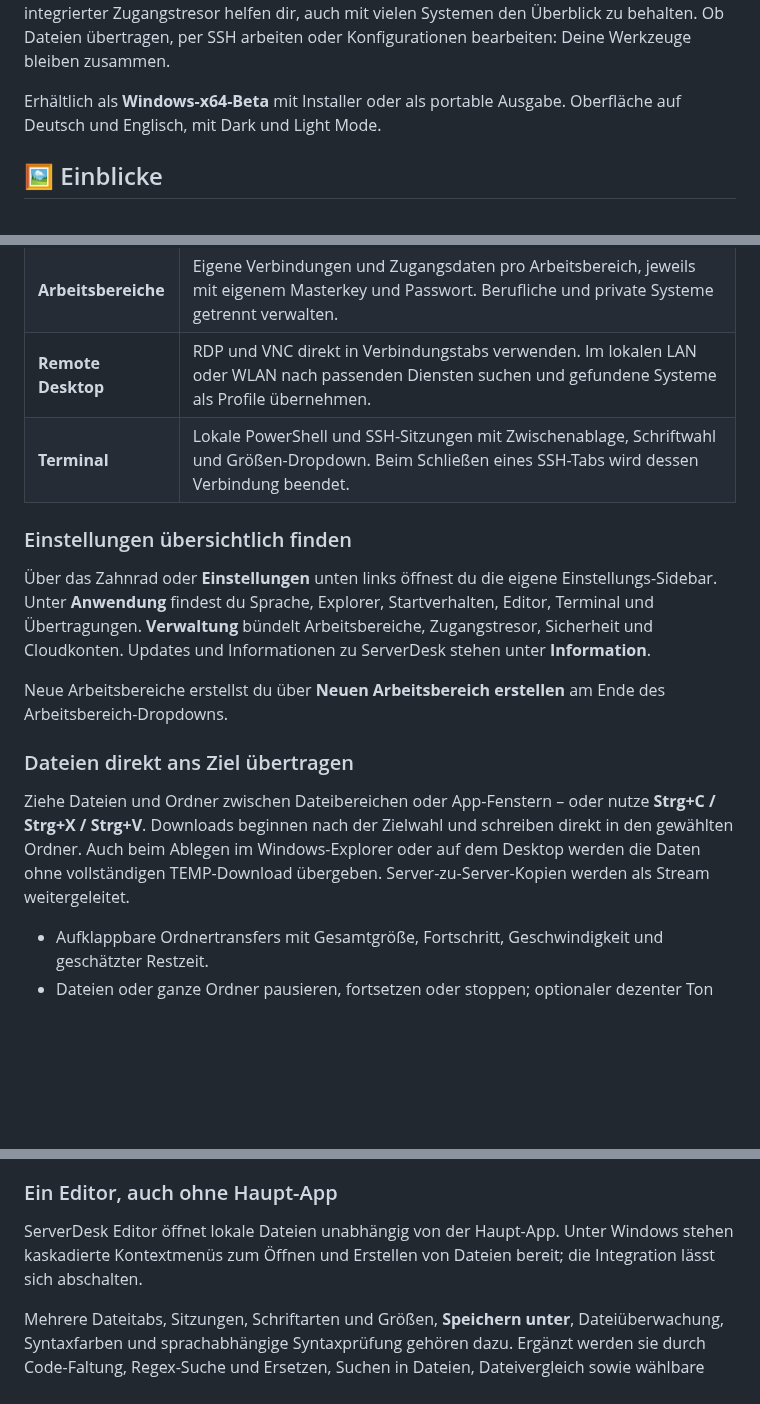
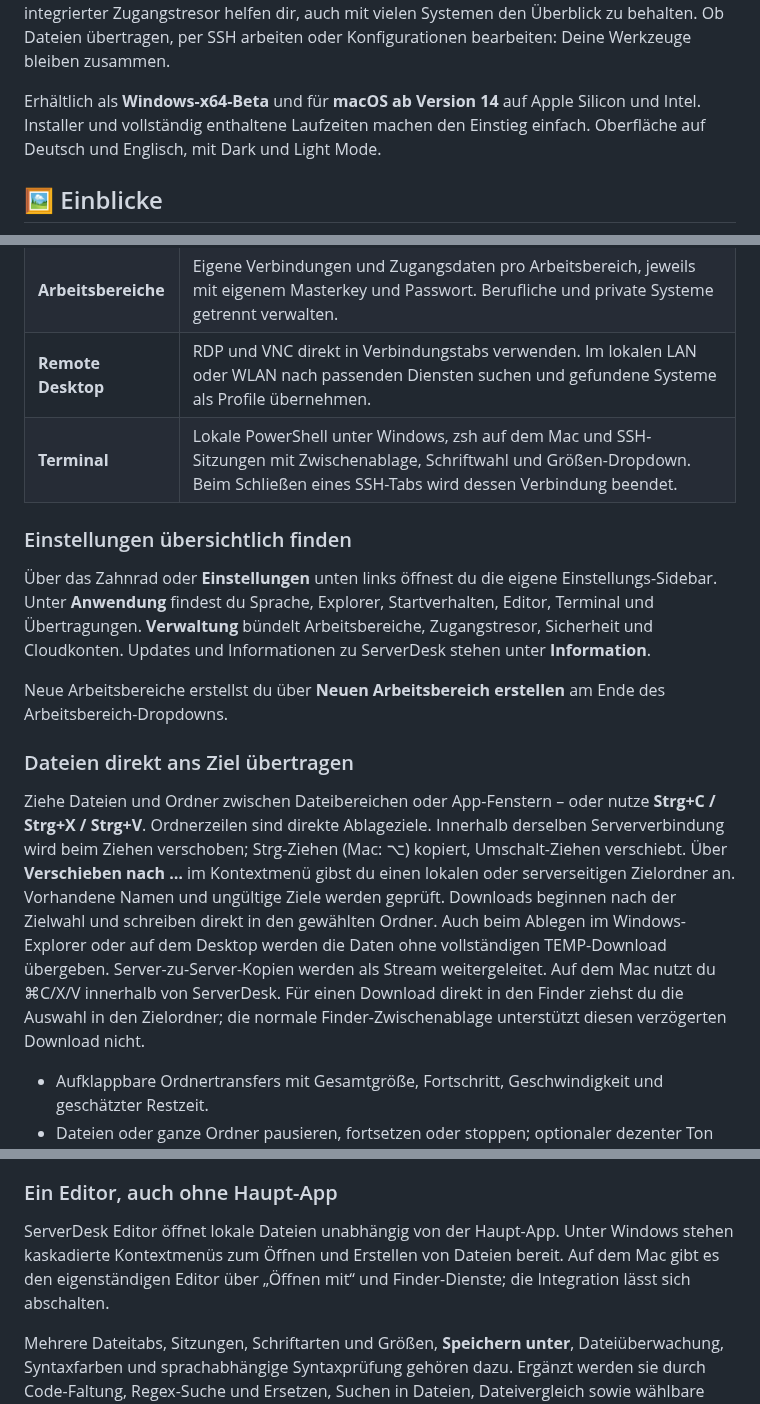
Before and after one commit to ZUMBYTE-AppSolution/serverdesk-release, a Markdown page: README.md, 3 parts joined by grey strips. Drawn GitHub-style; blank space fills up the shorter version.

```diff
--- a/README.md
+++ b/README.md
@@ -6,7 +6,7 @@
 
 **Zumbyte - ServerDesk** ist dein zentraler Arbeitsplatz für lokale Dateien, Server, Remote-Desktops und Cloudspeicher. Die drei oberen Tabs **Explorer**, **Server & Computer** und **Remote Desktop** führen dich direkt zu deinen Aufgaben. Zwei Dateibereiche, flexible Dateitabs und ein integrierter Zugangstresor helfen dir, auch mit vielen Systemen den Überblick zu behalten. Ob Dateien übertragen, per SSH arbeiten oder Konfigurationen bearbeiten: Deine Werkzeuge bleiben zusammen.
 
-Erhältlich als **Windows-x64-Beta** mit Installer oder als portable Ausgabe. Oberfläche auf Deutsch und Englisch, mit Dark und Light Mode.
+Erhältlich als **Windows-x64-Beta** und für **macOS ab Version 14** auf Apple Silicon und Intel. Installer und vollständig enthaltene Laufzeiten machen den Einstieg einfach. Oberfläche auf Deutsch und Englisch, mit Dark und Light Mode.
 
 ## 🖼️ Einblicke
 
@@ -39,7 +53,7 @@ Die Screenshots zeigen ServerDesk mit Beispieldaten. Klicke auf ein Bild für di
 | **Flexible Ansicht** | Tabs herausziehen und wieder andocken, weitere App-Fenster öffnen und Sidebar sowie unteren Arbeitsbereich anpassen. Kategorien per Drag-and-drop frei anordnen – auch Datenträger, Netzlaufwerke und Cloudspeicher über den Favoriten. Reihenfolge, Einklappzustände und Fensterpositionen bleiben gespeichert. |
 | **Arbeitsbereiche** | Eigene Verbindungen und Zugangsdaten pro Arbeitsbereich, jeweils mit eigenem Masterkey und Passwort. Berufliche und private Systeme getrennt verwalten. |
 | **Remote Desktop** | RDP und VNC direkt in Verbindungstabs verwenden. Im lokalen LAN oder WLAN nach passenden Diensten suchen und gefundene Systeme als Profile übernehmen. |
-| **Terminal** | Lokale PowerShell und SSH-Sitzungen mit Zwischenablage, Schriftwahl und Größen-Dropdown. Beim Schließen eines SSH-Tabs wird dessen Verbindung beendet. |
+| **Terminal** | Lokale PowerShell unter Windows, zsh auf dem Mac und SSH-Sitzungen mit Zwischenablage, Schriftwahl und Größen-Dropdown. Beim Schließen eines SSH-Tabs wird dessen Verbindung beendet. |
 
 ### Einstellungen übersichtlich finden
 
@@ -49,7 +63,7 @@ Neue Arbeitsbereiche erstellst du über **Neuen Arbeitsbereich erstellen** am En
 
 ### Dateien direkt ans Ziel übertragen
 
-Ziehe Dateien und Ordner zwischen Dateibereichen oder App-Fenstern – oder nutze **Strg+C / Strg+X / Strg+V**. Downloads beginnen nach der Zielwahl und schreiben direkt in den gewählten Ordner. Auch beim Ablegen im Windows-Explorer oder auf dem Desktop werden die Daten ohne vollständigen TEMP-Download übergeben. Server-zu-Server-Kopien werden als Stream weitergeleitet.
+Ziehe Dateien und Ordner zwischen Dateibereichen oder App-Fenstern – oder nutze **Strg+C / Strg+X / Strg+V**. Ordnerzeilen sind direkte Ablageziele. Innerhalb derselben Serververbindung wird beim Ziehen verschoben; Strg-Ziehen (Mac: ⌥) kopiert, Umschalt-Ziehen verschiebt. Über **Verschieben nach …** im Kontextmenü gibst du einen lokalen oder serverseitigen Zielordner an. Vorhandene Namen und ungültige Ziele werden geprüft. Downloads beginnen nach der Zielwahl und schreiben direkt in den gewählten Ordner. Auch beim Ablegen im Windows-Explorer oder auf dem Desktop werden die Daten ohne vollständigen TEMP-Download übergeben. Server-zu-Server-Kopien werden als Stream weitergeleitet. Auf dem Mac nutzt du ⌘C/X/V innerhalb von ServerDesk. Für einen Download direkt in den Finder ziehst du die Auswahl in den Zielordner; die normale Finder-Zwischenablage unterstützt diesen verzögerten Download nicht.
 
 - Aufklappbare Ordnertransfers mit Gesamtgröße, Fortschritt, Geschwindigkeit und geschätzter Restzeit.
 - Dateien oder ganze Ordner pausieren, fortsetzen oder stoppen; optionaler dezenter Ton nach einem abgeschlossenen Download.
@@ -75,7 +89,7 @@ Die Anbieterfreigabe für OneDrive, Google Drive und Dropbox erfolgt derzeit üb
 
 ### Ein Editor, auch ohne Haupt-App
 
-ServerDesk Editor öffnet lokale Dateien unabhängig von der Haupt-App. Unter Windows stehen kaskadierte Kontextmenüs zum Öffnen und Erstellen von Dateien bereit; die Integration lässt sich abschalten.
+ServerDesk Editor öffnet lokale Dateien unabhängig von der Haupt-App. Unter Windows stehen kaskadierte Kontextmenüs zum Öffnen und Erstellen von Dateien bereit. Auf dem Mac gibt es den eigenständigen Editor über „Öffnen mit“ und Finder-Dienste; die Integration lässt sich abschalten.
 
 Mehrere Dateitabs, Sitzungen, Schriftarten und Größen, **Speichern unter**, Dateiüberwachung, Syntaxfarben und sprachabhängige Syntaxprüfung gehören dazu. Ergänzt werden sie durch Code-Faltung, Regex-Suche und Ersetzen, Suchen in Dateien, Dateivergleich sowie wählbare Kodierung und Zeilenenden. Unterstützte Formate umfassen unter anderem HTML, CSS, JavaScript, TypeScript, PHP, Python, C#, SQL, XML, JSON und YAML.
 
```
Also changed, not shown: other parts of README.md (+18 -4 lines), assets/screenshots/favorite-colors.png (added).
